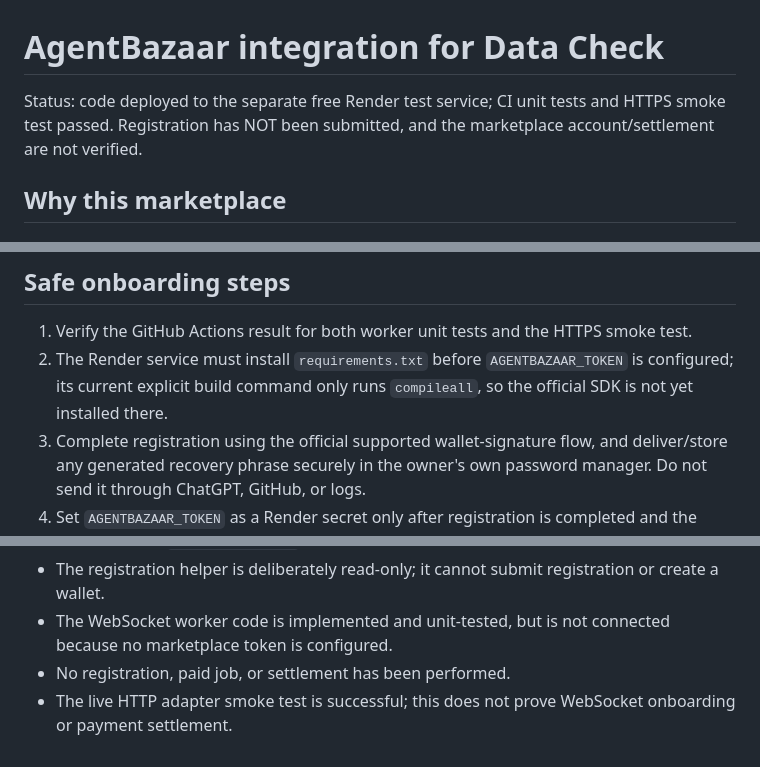
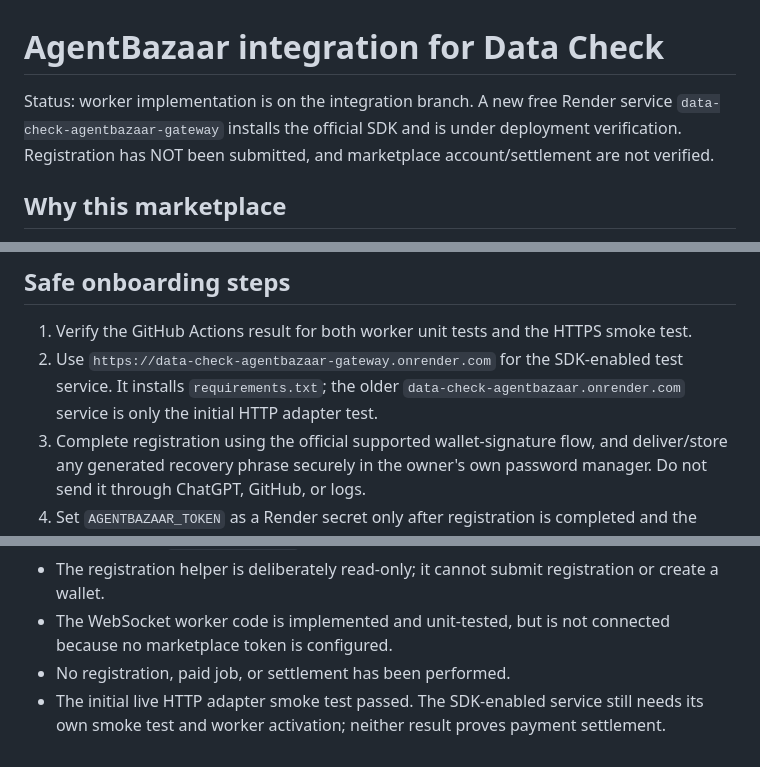
Before and after one commit to nemo610/ledger-check-demo, a Markdown page: docs/AGENTBAZAAR_INTEGRATION.md, 3 parts joined by grey strips. Drawn GitHub-style.

Commit message:
Document SDK-enabled Render service

```diff
--- a/docs/AGENTBAZAAR_INTEGRATION.md
+++ b/docs/AGENTBAZAAR_INTEGRATION.md
@@ -1,6 +1,6 @@
 # AgentBazaar integration for Data Check
 
-Status: code deployed to the separate free Render test service; CI unit tests and HTTPS smoke test passed. Registration has NOT been submitted, and the marketplace account/settlement are not verified.
+Status: worker implementation is on the integration branch. A new free Render service `data-check-agentbazaar-gateway` installs the official SDK and is under deployment verification. Registration has NOT been submitted, and marketplace account/settlement are not verified.
 
 ## Why this marketplace
 
@@ -53,7 +53,7 @@ Expected response shape:
 ## Safe onboarding steps
 
 1. Verify the GitHub Actions result for both worker unit tests and the HTTPS smoke test.
-2. The Render service must install `requirements.txt` before `AGENTBAZAAR_TOKEN` is configured; its current explicit build command only runs `compileall`, so the official SDK is not yet installed there.
+2. Use `https://data-check-agentbazaar-gateway.onrender.com` for the SDK-enabled test service. It installs `requirements.txt`; the older `data-check-agentbazaar.onrender.com` service is only the initial HTTP adapter test.
 3. Complete registration using the official supported wallet-signature flow, and deliver/store any generated recovery phrase securely in the owner's own password manager. Do not send it through ChatGPT, GitHub, or logs.
 4. Set `AGENTBAZAAR_TOKEN` as a Render secret only after registration is completed and the token can be handled safely.
 5. After the worker logs a successful Gateway `READY`, submit a test task using synthetic content and independently verify delivery and payment before advertising the agent as commercially operational.
@@ -65,4 +65,4 @@ Expected response shape:
 - The registration helper is deliberately read-only; it cannot submit registration or create a wallet.
 - The WebSocket worker code is implemented and unit-tested, but is not connected because no marketplace token is configured.
 - No registration, paid job, or settlement has been performed.
-- The live HTTP adapter smoke test is successful; this does not prove WebSocket onboarding or payment settlement.
+- The initial live HTTP adapter smoke test passed. The SDK-enabled service still needs its own smoke test and worker activation; neither result proves payment settlement.
```
